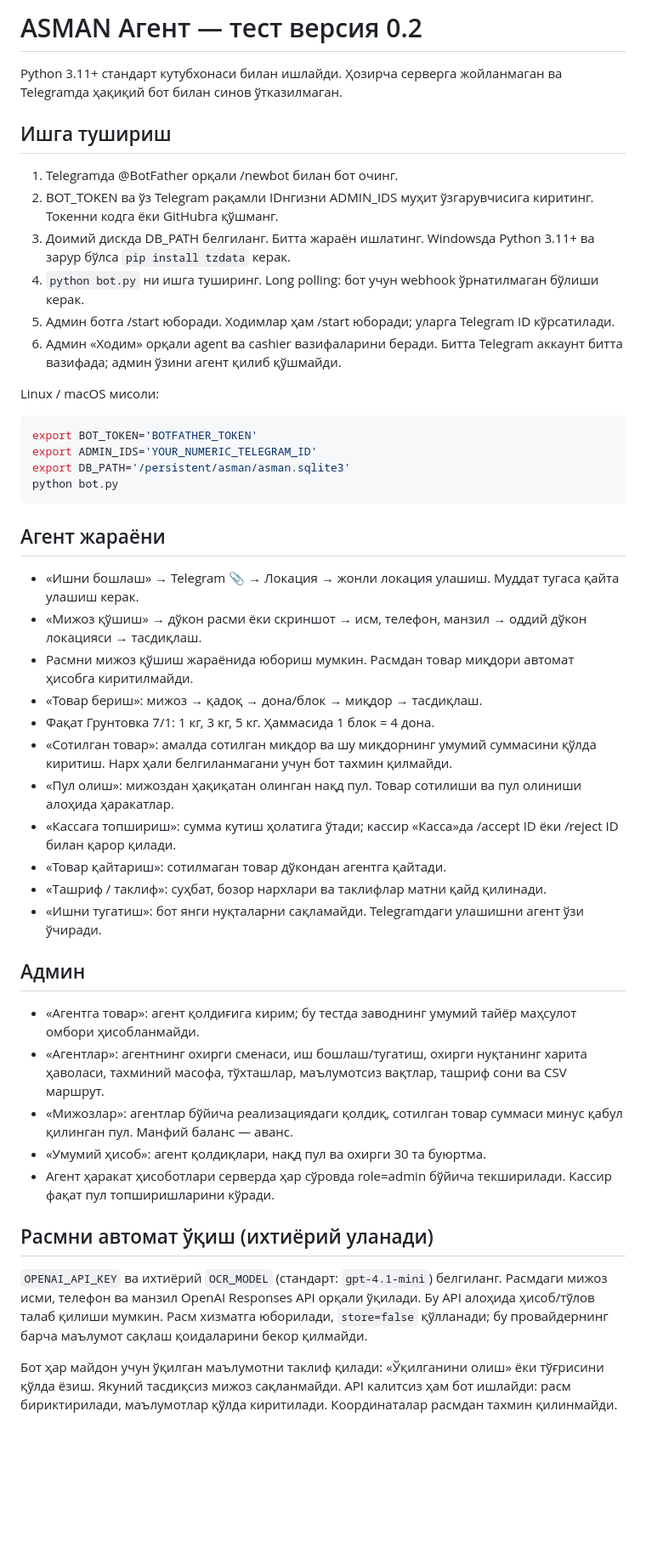
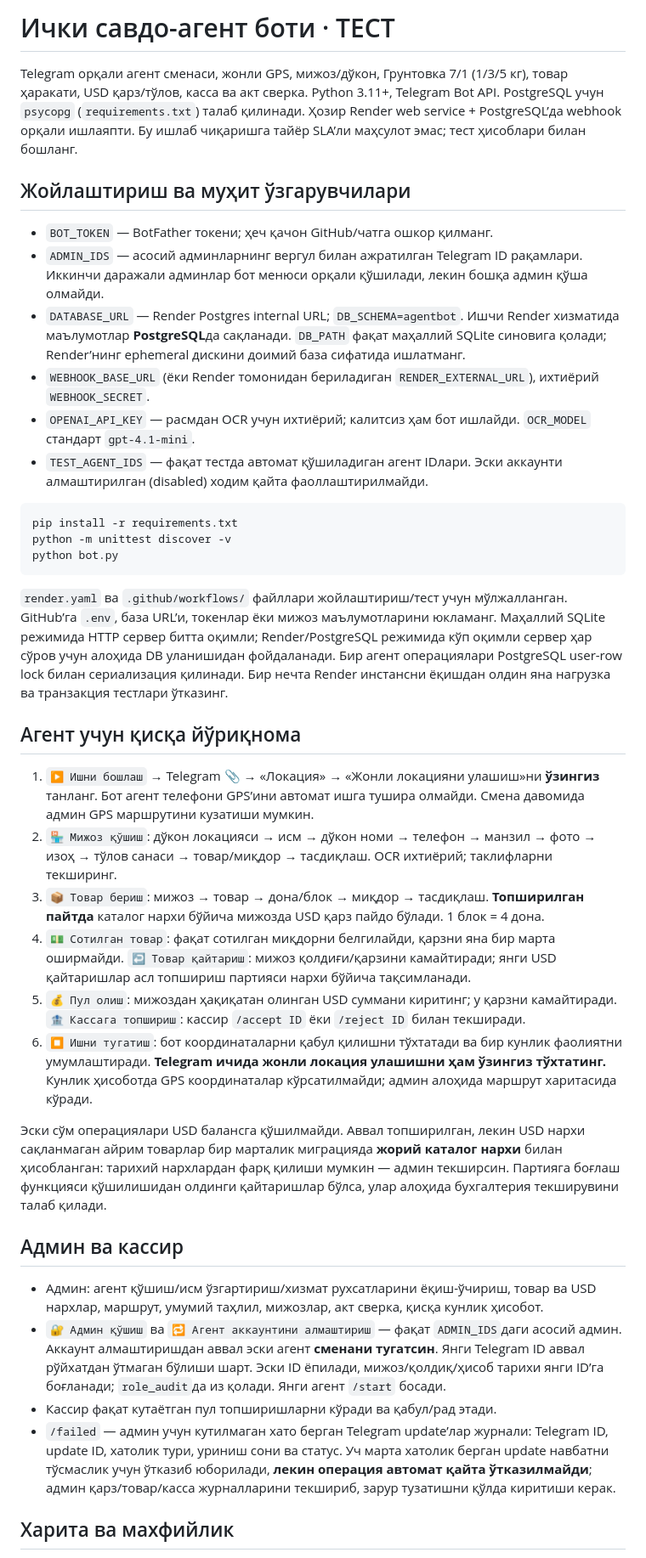
Before and after one commit to asmanuz1100-hub/agent-bot, a Markdown page: README.md, the part around one of its changes. Shown at 85% size. Drawn GitHub-style; blank space fills up the shorter version.

Commit message:
Rewrite documentation for current USD, admin, webhook and tracking workflows

````diff
--- a/README.md
+++ b/README.md
@@ -1,50 +1,41 @@
-# ASMAN Агент — тест версия 0.2
+# Ички савдо-агент боти · ТЕСТ
 
-Python 3.11+ стандарт кутубхонаси билан ишлайди. Ҳозирча серверга жойланмаган ва Telegramда ҳақиқий бот билан синов ўтказилмаган.
+Telegram орқали агент сменаси, жонли GPS, мижоз/дўкон, Грунтовка 7/1 (1/3/5 кг), товар ҳаракати, USD қарз/тўлов, касса ва акт сверка. Python 3.11+, Telegram Bot API. PostgreSQL учун `psycopg` (`requirements.txt`) талаб қилинади. Ҳозир Render web service + PostgreSQL’да webhook орқали ишлаяпти. Бу ишлаб чиқаришга тайёр SLA’ли маҳсулот эмас; тест ҳисоблари билан бошланг.
 
-## Ишга тушириш
+## Жойлаштириш ва муҳит ўзгарувчилари
 
-1. Telegramда @BotFather орқали /newbot билан бот очинг.
-2. BOT_TOKEN ва ўз Telegram рақамли IDнгизни ADMIN_IDS муҳит ўзгарувчисига киритинг. Токенни кодга ёки GitHubга қўшманг.
-3. Доимий дискда DB_PATH белгиланг. Битта жараён ишлатинг. Windowsда Python 3.11+ ва зарур бўлса `pip install tzdata` керак.
-4. `python bot.py` ни ишга туширинг. Long polling: бот учун webhook ўрнатилмаган бўлиши керак.
-5. Админ ботга /start юборади. Ходимлар ҳам /start юборади; уларга Telegram ID кўрсатилади.
-6. Админ «Ходим» орқали agent ва cashier вазифаларини беради. Битта Telegram аккаунт битта вазифада; админ ўзини агент қилиб қўшмайди.
-
-Linux / macOS мисоли:
+- `BOT_TOKEN` — BotFather токени; ҳеч қачон GitHub/чатга ошкор қилманг.
+- `ADMIN_IDS` — асосий админларнинг вергул билан ажратилган Telegram ID рақамлари. Иккинчи даражали админлар бот менюси орқали қўшилади, лекин бошқа админ қўша олмайди.
+- `DATABASE_URL` — Render Postgres internal URL; `DB_SCHEMA=agentbot`. Ишчи Render хизматида маълумотлар **PostgreSQL**да сақланади. `DB_PATH` фақат маҳаллий SQLite синовига қолади; Render’нинг ephemeral дискини доимий база сифатида ишлатманг.
+- `WEBHOOK_BASE_URL` (ёки Render томонидан бериладиган `RENDER_EXTERNAL_URL`), ихтиёрий `WEBHOOK_SECRET`.
+- `OPENAI_API_KEY` — расмдан OCR учун ихтиёрий; калитсиз ҳам бот ишлайди. `OCR_MODEL` стандарт `gpt-4.1-mini`.
+- `TEST_AGENT_IDS` — фақат тестда автомат қўшиладиган агент IDлари. Эски аккаунти алмаштирилган (disabled) ходим қайта фаоллаштирилмайди.
 
 ```bash
-export BOT_TOKEN='BOTFATHER_TOKEN'
-export ADMIN_IDS='YOUR_NUMERIC_TELEGRAM_ID'
-export DB_PATH='/persistent/asman/asman.sqlite3'
+pip install -r requirements.txt
+python -m unittest discover -v
 python bot.py
 ```
 
-## Агент жараёни
+`render.yaml` ва `.github/workflows/` файллари жойлаштириш/тест учун мўлжалланган. GitHub’га `.env`, база URL’и, токенлар ёки мижоз маълумотларини юкламанг. Маҳаллий SQLite режимида HTTP сервер битта оқимли; Render/PostgreSQL режимида кўп оқимли сервер ҳар сўров учун алоҳида DB уланишидан фойдаланади. Бир агент операциялари PostgreSQL user-row lock билан сериализация қилинади. Бир нечта Render инстансни ёқишдан олдин яна нагрузка ва транзакция тестлари ўтказинг.
 
-- «Ишни бошлаш» → Telegram 📎 → Локация → жонли локация улашиш. Муддат тугаса қайта улашиш керак.
-- «Мижоз қўшиш» → дўкон расми ёки скриншот → исм, телефон, манзил → оддий дўкон локацияси → тасдиқлаш.
-- Расмни мижоз қўшиш жараёнида юбориш мумкин. Расмдан товар миқдори автомат ҳисобга киритилмайди.
-- «Товар бериш»: мижоз → қадоқ → дона/блок → миқдор → тасдиқлаш.
-- Фақат Грунтовка 7/1: 1 кг, 3 кг, 5 кг. Ҳаммасида 1 блок = 4 дона.
-- «Сотилган товар»: амалда сотилган миқдор ва шу миқдорнинг умумий суммасини қўлда киритиш. Нарх ҳали белгиланмагани учун бот тахмин қилмайди.
-- «Пул олиш»: мижоздан ҳақиқатан олинган нақд пул. Товар сотилиши ва пул олиниши алоҳида ҳаракатлар.
-- «Кассага топшириш»: сумма кутиш ҳолатига ўтади; кассир «Касса»да /accept ID ёки /reject ID билан қарор қилади.
-- «Товар қайтариш»: сотилмаган товар дўкондан агентга қайтади.
-- «Ташриф / таклиф»: суҳбат, бозор нархлари ва таклифлар матни қайд қилинади.
-- «Ишни тугатиш»: бот янги нуқталарни сақламайди. Telegramдаги улашишни агент ўзи ўчиради.
+## Агент учун қисқа йўриқнома
 
-## Админ
+1. `▶️ Ишни бошлаш` → Telegram 📎 → «Локация» → «Жонли локацияни улашиш»ни **ўзингиз** танланг. Бот агент телефони GPS’ини автомат ишга тушира олмайди. Смена давомида админ GPS маршрутини кузатиши мумкин.
+2. `🏪 Мижоз қўшиш`: дўкон локацияси → исм → дўкон номи → телефон → манзил → фото → изоҳ → тўлов санаси → товар/миқдор → тасдиқлаш. OCR ихтиёрий; таклифларни текширинг.
+3. `📦 Товар бериш`: мижоз → товар → дона/блок → миқдор → тасдиқлаш. **Топширилган пайтда** каталог нархи бўйича мижозда USD қарз пайдо бўлади. 1 блок = 4 дона.
+4. `💵 Сотилган товар`: фақат сотилган миқдорни белгилайди, қарзни яна бир марта оширмайди. `↩️ Товар қайтариш`: мижоз қолдиғи/қарзини камайтиради; янги USD қайтаришлар асл топшириш партияси нархи бўйича тақсимланади.
+5. `💰 Пул олиш`: мижоздан ҳақиқатан олинган USD суммани киритинг; у қарзни камайтиради. `🏦 Кассага топшириш`: кассир `/accept ID` ёки `/reject ID` билан текширади.
+6. `⏹ Ишни тугатиш`: бот координаталарни қабул қилишни тўхтатади ва бир кунлик фаолиятни умумлаштиради. **Telegram ичида жонли локация улашишни ҳам ўзингиз тўхтатинг.** Кунлик ҳисоботда GPS координаталар кўрсатилмайди; админ алоҳида маршрут харитасида кўради.
 
-- «Агентга товар»: агент қолдиғига кирим; бу тестда заводнинг умумий тайёр маҳсулот омбори ҳисобланмайди.
-- «Агентлар»: агентнинг охирги сменаси, иш бошлаш/тугатиш, охирги нуқтанинг харита ҳаволаси, тахминий масофа, тўхташлар, маълумотсиз вақтлар, ташриф сони ва CSV маршрут.
-- «Мижозлар»: агентлар бўйича реализациядаги қолдиқ, сотилган товар суммаси минус қабул қилинган пул. Манфий баланс — аванс.
-- «Умумий ҳисоб»: агент қолдиқлари, нақд пул ва охирги 30 та буюртма.
-- Агент ҳаракат ҳисоботлари серверда ҳар сўровда role=admin бўйича текширилади. Кассир фақат пул топширишларини кўради.
+Эски сўм операциялари USD балансга қўшилмайди. Аввал топширилган, лекин USD нархи сақланмаган айрим товарлар бир марталик миграцияда **жорий каталог нархи** билан ҳисобланган: тарихий нархлардан фарқ қилиши мумкин — админ текширсин. Партияга боғлаш функцияси қўшилишидан олдинги қайтаришлар бўлса, улар алоҳида бухгалтерия текширувини талаб қилади.
 
-## Расмни автомат ўқиш (ихтиёрий уланади)
+## Админ ва кассир
 
-`OPENAI_API_KEY` ва ихтиёрий `OCR_MODEL` (стандарт: `gpt-4.1-mini`) белгиланг. Расмдаги мижоз исми, телефон ва манзил OpenAI Responses API орқали ўқилади. Бу API алоҳида ҳисоб/тўлов талаб қилиши мумкин. Расм хизматга юборилади, `store=false` қўлланади; бу провайдернинг барча маълумот сақлаш қоидаларини бекор қилмайди.
+- Админ: агент қўшиш/исм ўзгартириш/хизмат рухсатларини ёқиш-ўчириш, товар ва USD нархлар, маршрут, умумий таҳлил, мижозлар, акт сверка, қисқа кунлик ҳисобот.
+- `🔐 Админ қўшиш` ва `🔁 Агент аккаунтини алмаштириш` — фақат `ADMIN_IDS`даги асосий админ. Аккаунт алмаштиришдан аввал эски агент **сменани тугатсин**. Янги Telegram ID аввал рўйхатдан ўтмаган бўлиши шарт. Эски ID ёпилади, мижоз/қолдиқ/ҳисоб тарихи янги ID’га боғланади; `role_audit`да из қолади. Янги агент `/start` босади.
+- Кассир фақат кутаётган пул топширишларни кўради ва қабул/рад этади.
+- `/failed` — админ учун кутилмаган хато берган Telegram update’лар журнали: Telegram ID, update ID, хатолик тури, уриниш сони ва статус. Уч марта хатолик берган update навбатни тўсмаслик учун ўтказиб юборилади, **лекин операция автомат қайта ўтказилмайди**; админ қарз/товар/касса журналларини текшириб, зарур тузатишни қўлда киритиши керак.
 
-Бот ҳар майдон учун ўқилган маълумотни таклиф қилади: «Ўқилганини олиш» ёки тўғрисини қўлда ёзиш. Якуний тасдиқсиз мижоз сақланмайди. API калитсиз ҳам бот ишлайди: расм бириктирилади, маълумотлар қўлда киритилади. Координаталар расмдан тахмин қилинмайди.
+## Харита ва махфийлик
 
````
Also changed, not shown: other parts of README.md (+3 -47 lines).
